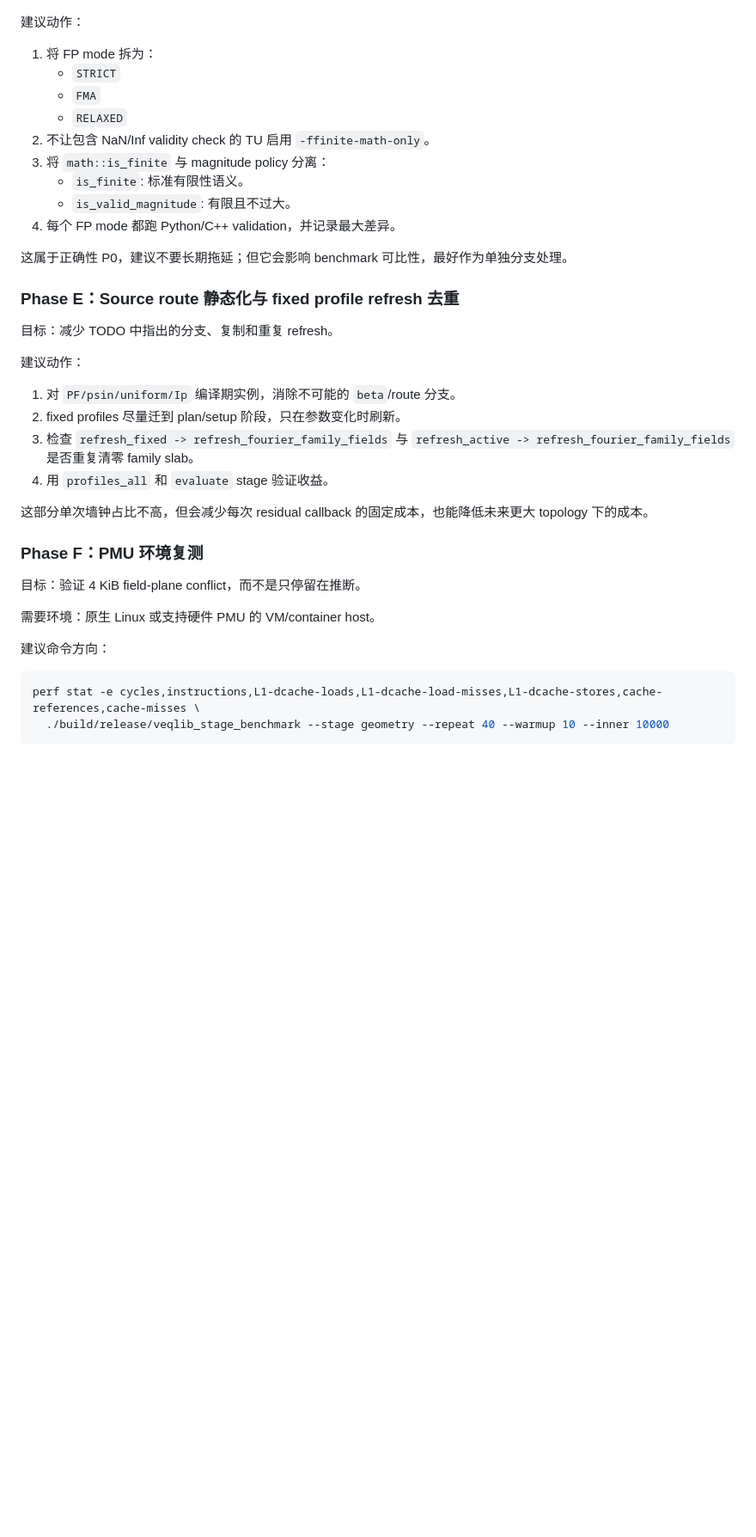
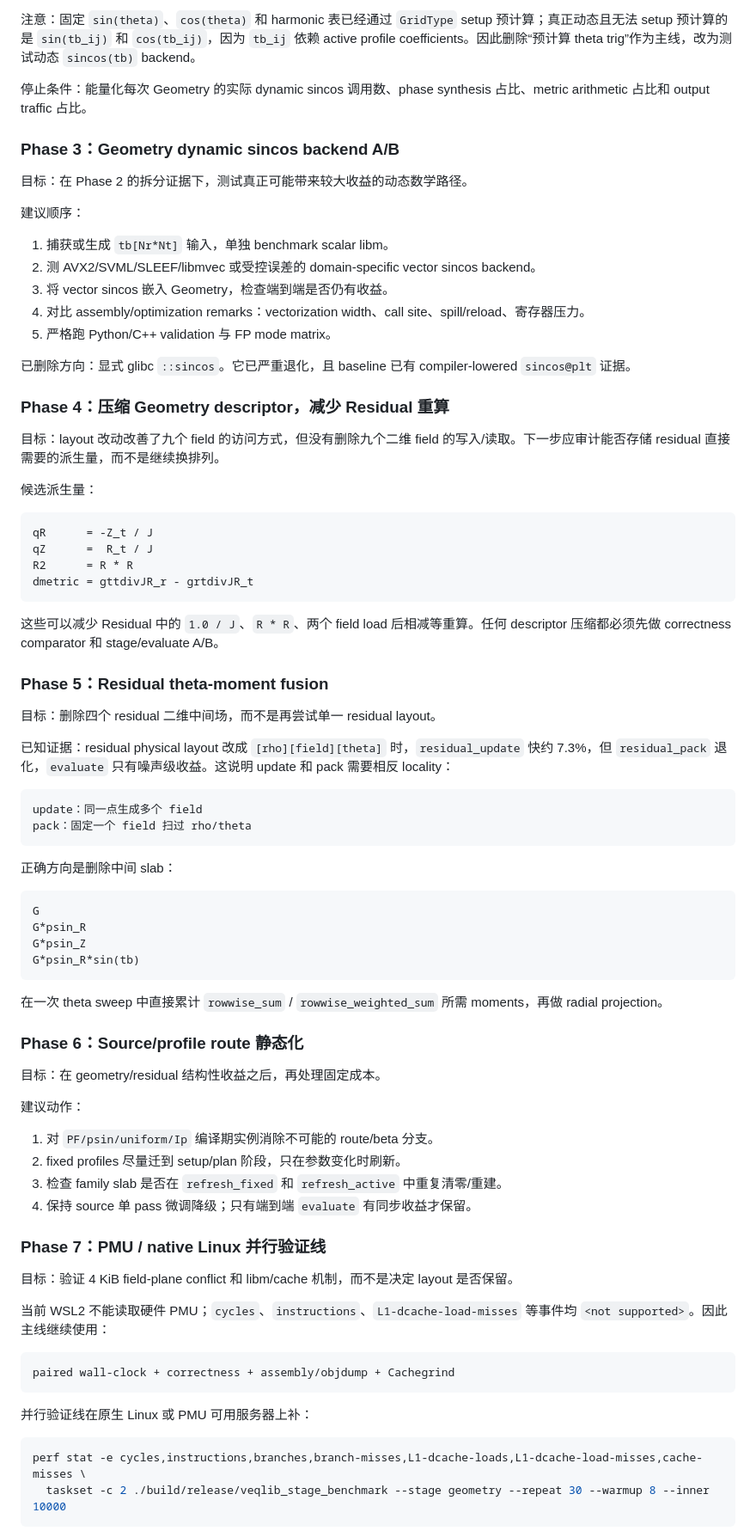
Before and after one commit to zhangtakeda/veqpy, a Markdown page: Notes.md, the part around one of its changes. Shown at 86% size. GitHub-like rendering; blank space fills up the shorter version.

````diff
--- a/Notes.md
+++ b/Notes.md
@@ -338,41 +338,83 @@ veqlib/experiments/tooling/
+注意：固定 `sin(theta)`、`cos(theta)` 和 harmonic 表已经通过 `GridType` setup 预计算；真正动态且无法 setup 预计算的是 `sin(tb_ij)` 和 `cos(tb_ij)`，因为 `tb_ij` 依赖 active profile coefficients。因此删除“预计算 theta trig”作为主线，改为测试动态 `sincos(tb)` backend。
+
+停止条件：能量化每次 Geometry 的实际 dynamic sincos 调用数、phase synthesis 占比、metric arithmetic 占比和 output traffic 占比。
+
+### Phase 3：Geometry dynamic sincos backend A/B
+
+目标：在 Phase 2 的拆分证据下，测试真正可能带来较大收益的动态数学路径。
+
+建议顺序：
+
+1. 捕获或生成 `tb[Nr*Nt]` 输入，单独 benchmark scalar libm。
+2. 测 AVX2/SVML/SLEEF/libmvec 或受控误差的 domain-specific vector sincos backend。
+3. 将 vector sincos 嵌入 Geometry，检查端到端是否仍有收益。
+4. 对比 assembly/optimization remarks：vectorization width、call site、spill/reload、寄存器压力。
+5. 严格跑 Python/C++ validation 与 FP mode matrix。
+
+已删除方向：显式 glibc `::sincos`。它已严重退化，且 baseline 已有 compiler-lowered `sincos@plt` 证据。
+
+### Phase 4：压缩 Geometry descriptor，减少 Residual 重算
+
+目标：layout 改动改善了九个 field 的访问方式，但没有删除九个二维 field 的写入/读取。下一步应审计能否存储 residual 直接需要的派生量，而不是继续换排列。
+
+候选派生量：
+
+```text
+qR      = -Z_t / J
+qZ      =  R_t / J
+R2      = R * R
+dmetric = gttdivJR_r - grtdivJR_t
+```
+
+这些可以减少 Residual 中的 `1.0 / J`、`R * R`、两个 field load 后相减等重算。任何 descriptor 压缩都必须先做 correctness comparator 和 stage/evaluate A/B。
+
+### Phase 5：Residual theta-moment fusion
+
+目标：删除四个 residual 二维中间场，而不是再尝试单一 residual layout。
+
+已知证据：residual physical layout 改成 `[rho][field][theta]` 时，`residual_update` 快约 7.3%，但 `residual_pack` 退化，`evaluate` 只有噪声级收益。这说明 update 和 pack 需要相反 locality：
+
+```text
+update：同一点生成多个 field
+pack：固定一个 field 扫过 rho/theta
+```
+
+正确方向是删除中间 slab：
+
+```text
+G
+G*psin_R
+G*psin_Z
+G*psin_R*sin(tb)
+```
+
+在一次 theta sweep 中直接累计 `rowwise_sum` / `rowwise_weighted_sum` 所需 moments，再做 radial projection。
+
+### Phase 6：Source/profile route 静态化
+
+目标：在 geometry/residual 结构性收益之后，再处理固定成本。
 
 建议动作：
 
-1. 将 FP mode 拆为：
-   - `STRICT`
-   - `FMA`
-   - `RELAXED`
-2. 不让包含 NaN/Inf validity check 的 TU 启用 `-ffinite-math-only`。
-3. 将 `math::is_finite` 与 magnitude policy 分离：
-   - `is_finite`: 标准有限性语义。
-   - `is_valid_magnitude`: 有限且不过大。
-4. 每个 FP mode 都跑 Python/C++ validation，并记录最大差异。
+1. 对 `PF/psin/uniform/Ip` 编译期实例消除不可能的 route/beta 分支。
+2. fixed profiles 尽量迁到 setup/plan 阶段，只在参数变化时刷新。
+3. 检查 family slab 是否在 `refresh_fixed` 和 `refresh_active` 中重复清零/重建。
+4. 保持 source 单 pass 微调降级；只有端到端 `evaluate` 有同步收益才保留。
 
-这属于正确性 P0，建议不要长期拖延；但它会影响 benchmark 可比性，最好作为单独分支处理。
+### Phase 7：PMU / native Linux 并行验证线
 
-### Phase E：Source route 静态化与 fixed profile refresh 去重
+目标：验证 4 KiB field-plane conflict 和 libm/cache 机制，而不是决定 layout 是否保留。
 
-目标：减少 TODO 中指出的分支、复制和重复 refresh。
+当前 WSL2 不能读取硬件 PMU；`cycles`、`instructions`、`L1-dcache-load-misses` 等事件均 `<not supported>`。因此主线继续使用：
 
-建议动作：
+```text
+paired wall-clock + correctness + assembly/objdump + Cachegrind
+```
 
-1. 对 `PF/psin/uniform/Ip` 编译期实例，消除不可能的 `beta`/route 分支。
-2. fixed profiles 尽量迁到 plan/setup 阶段，只在参数变化时刷新。
-3. 检查 `refresh_fixed -> refresh_fourier_family_fields` 与 `refresh_active -> refresh_fourier_family_fields` 是否重复清零 family slab。
-4. 用 `profiles_all` 和 `evaluate` stage 验证收益。
-
-这部分单次墙钟占比不高，但会减少每次 residual callback 的固定成本，也能降低未来更大 topology 下的成本。
-
-### Phase F：PMU 环境复测
-
-目标：验证 4 KiB field-plane conflict，而不是只停留在推断。
-
-需要环境：原生 Linux 或支持硬件 PMU 的 VM/container host。
-
-建议命令方向：
+并行验证线在原生 Linux 或 PMU 可用服务器上补：
 
 ```bash
-perf stat -e cycles,instructions,L1-dcache-loads,L1-dcache-load-misses,L1-dcache-stores,cache-references,cache-misses \
-  ./build/release/veqlib_stage_benchmark --stage geometry --repeat 40 --warmup 10 --inner 10000
+perf stat -e cycles,instructions,branches,branch-misses,L1-dcache-loads,L1-dcache-load-misses,cache-misses \
+  taskset -c 2 ./build/release/veqlib_stage_benchmark --stage geometry --repeat 30 --warmup 8 --inner 10000
 ```
 
````
Also changed, not shown: other parts of Notes.md (+71 -58 lines), veqlib/experiments/summary.md (+25 -0 lines).
